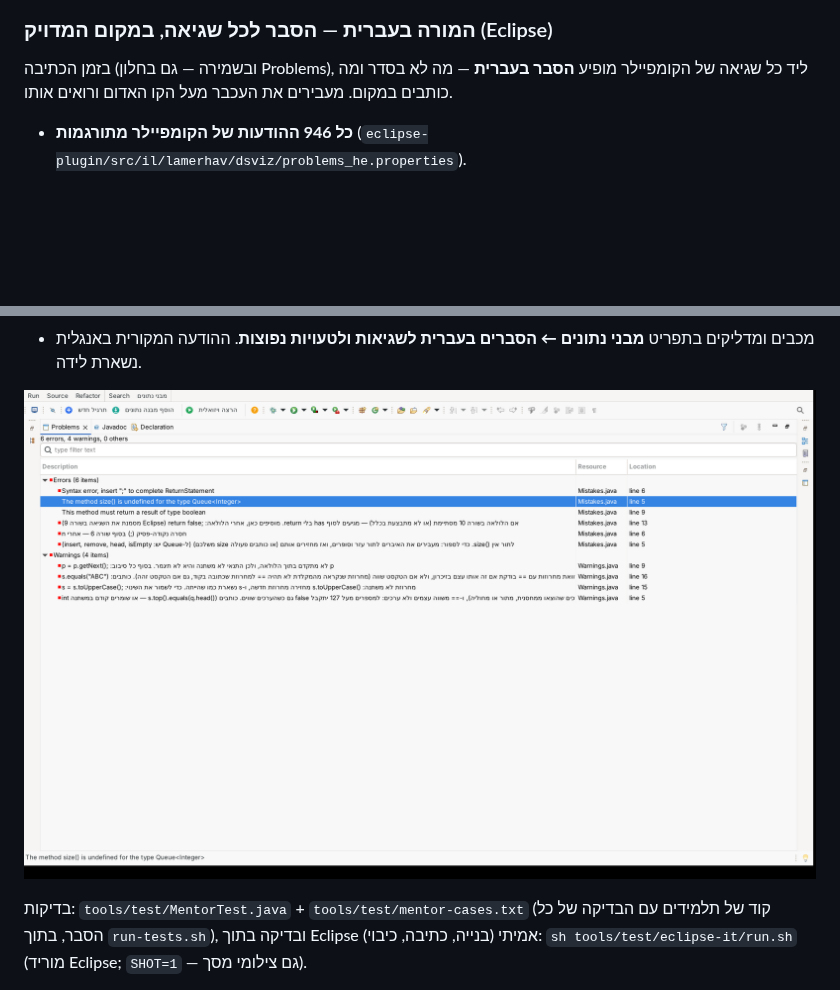
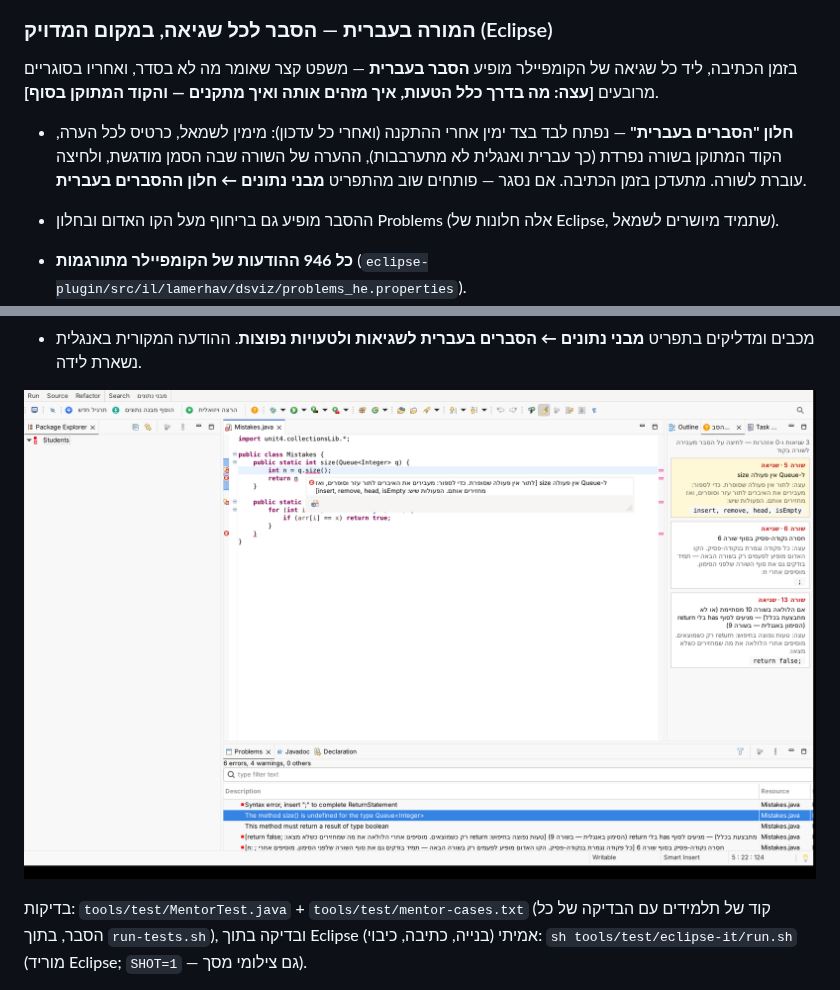
Before and after one commit to motiml77/java-lamerhav, a Markdown page: java-visualizer/README.md, 2 parts joined by grey strips. Drawn GitHub-style; pictures changed too: java-visualizer/docs/mentor-problems.png (deleted), java-visualizer/docs/mentor-view.png (added); blank space fills up the shorter version.

```diff
--- a/java-visualizer/README.md
+++ b/java-visualizer/README.md
@@ -217,8 +217,13 @@ stk2.push(stk2Inner);   // האחרון שנכנס — בראש המחסנית
 
 ### המורה בעברית — הסבר לכל שגיאה, במקום המדויק (Eclipse)
 
-בזמן הכתיבה (ובשמירה — גם בחלון Problems), ליד כל שגיאה של הקומפיילר מופיע **הסבר בעברית** — מה לא בסדר ומה כותבים במקום.
-מעבירים את העכבר מעל הקו האדום ורואים אותו.
+בזמן הכתיבה, ליד כל שגיאה של הקומפיילר מופיע **הסבר בעברית** — משפט קצר שאומר מה לא בסדר, ואחריו בסוגריים מרובעים
+**[עצה: מה בדרך כלל הטעות, איך מזהים אותה ואיך מתקנים — והקוד המתוקן בסוף]**.
+
+- **חלון "הסברים בעברית"** — נפתח לבד בצד ימין אחרי ההתקנה (ואחרי כל עדכון): מימין לשמאל, כרטיס לכל הערה, הקוד המתוקן
+  בשורה נפרדת (כך עברית ואנגלית לא מתערבבות), ההערה של השורה שבה הסמן מודגשת, ולחיצה עוברת לשורה. מתעדכן בזמן הכתיבה.
+  אם נסגר — פותחים שוב מהתפריט **מבני נתונים ← חלון ההסברים בעברית**.
+- ההסבר מופיע גם בריחוף מעל הקו האדום ובחלון Problems (אלה חלונות של Eclipse, שתמיד מיושרים לשמאל).
 
 - **כל 946 ההודעות של הקומפיילר מתורגמות** (`eclipse-plugin/src/il/lamerhav/dsviz/problems_he.properties`).
 - **במקום המדויק של הבעיה** — לא רק איפה ש-Eclipse מסמן: `}` חסר ← מסומן ה-`{` שלא נסגר ("חסר `}` לפני שורה 6");
@@ -235,7 +240,7 @@ stk2.push(stk2Inner);   // האחרון שנכנס — בראש המחסנית
   ומחקרים על טעויות במבני נתונים), ונבדקה שהיא לא מופיעה על קוד תקין (הדוגמאות הפתורות).
 - מכבים ומדליקים בתפריט **מבני נתונים ← הסברים בעברית לשגיאות ולטעויות נפוצות**. ההודעה המקורית באנגלית נשארת לידה.
 
-![המורה בעברית — חלון Problems](docs/mentor-problems.png)
+![המורה בעברית — חלון ההסברים בצד, ריחוף מעל השגיאה, וחלון Problems](docs/mentor-view.png)
 
 בדיקות: `tools/test/MentorTest.java` + `tools/test/mentor-cases.txt` (קוד של תלמידים עם הבדיקה של כל הסבר, בתוך `run-tests.sh`),
 ובדיקה בתוך Eclipse אמיתי (בנייה, כתיבה, כיבוי): `sh tools/test/eclipse-it/run.sh` (מוריד Eclipse; `SHOT=1` — גם צילומי מסך).
```
Also changed, not shown: 15 other files.
